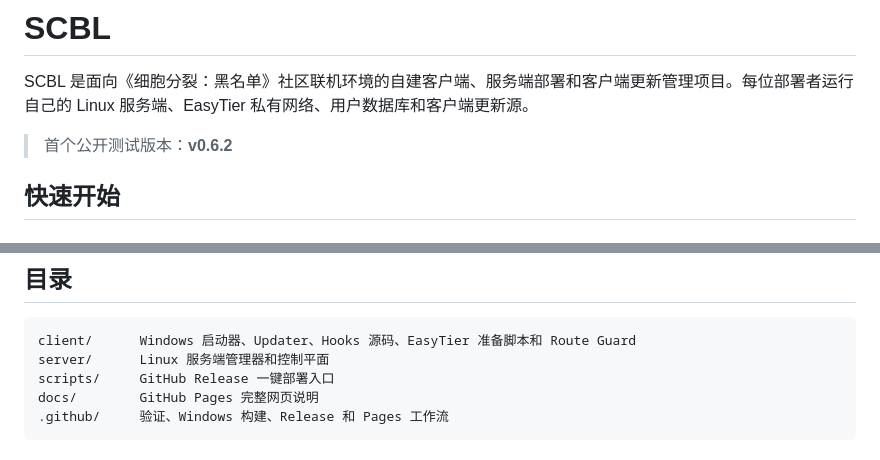
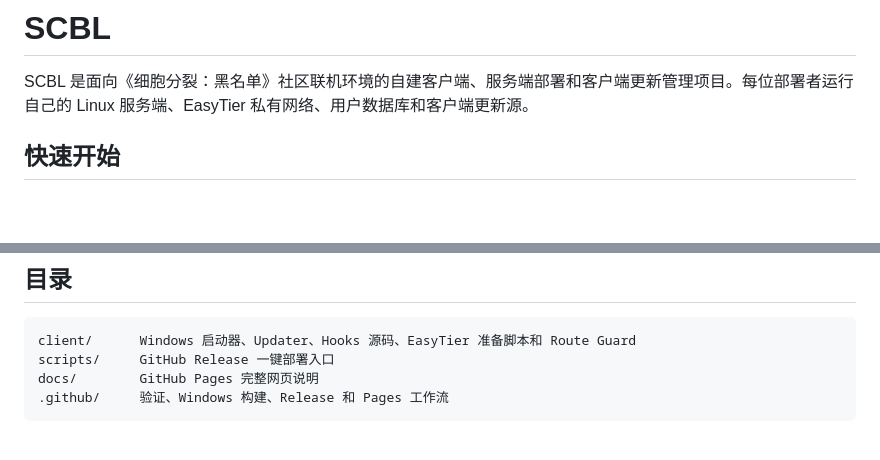
Before and after one commit to caox233/SCBL, a Markdown page: README.md, 2 parts joined by grey strips. Rendered like a GitHub page; blank space fills up the shorter version.

````diff
--- a/README.md
+++ b/README.md
@@ -2,7 +2,6 @@
 
 SCBL 是面向《细胞分裂：黑名单》社区联机环境的自建客户端、服务端部署和客户端更新管理项目。每位部署者运行自己的 Linux 服务端、EasyTier 私有网络、用户数据库和客户端更新源。
 
-> 首个公开测试版本：**v0.6.2**
 
 ## 快速开始
 
@@ -39,7 +38,6 @@ curl -fsSL https://github.com/caox233/SCBL/releases/latest/download/install-serv
 
 ```text
 client/      Windows 启动器、Updater、Hooks 源码、EasyTier 准备脚本和 Route Guard
-server/      Linux 服务端管理器和控制平面
 scripts/     GitHub Release 一键部署入口
 docs/        GitHub Pages 完整网页说明
 .github/     验证、Windows 构建、Release 和 Pages 工作流
````
